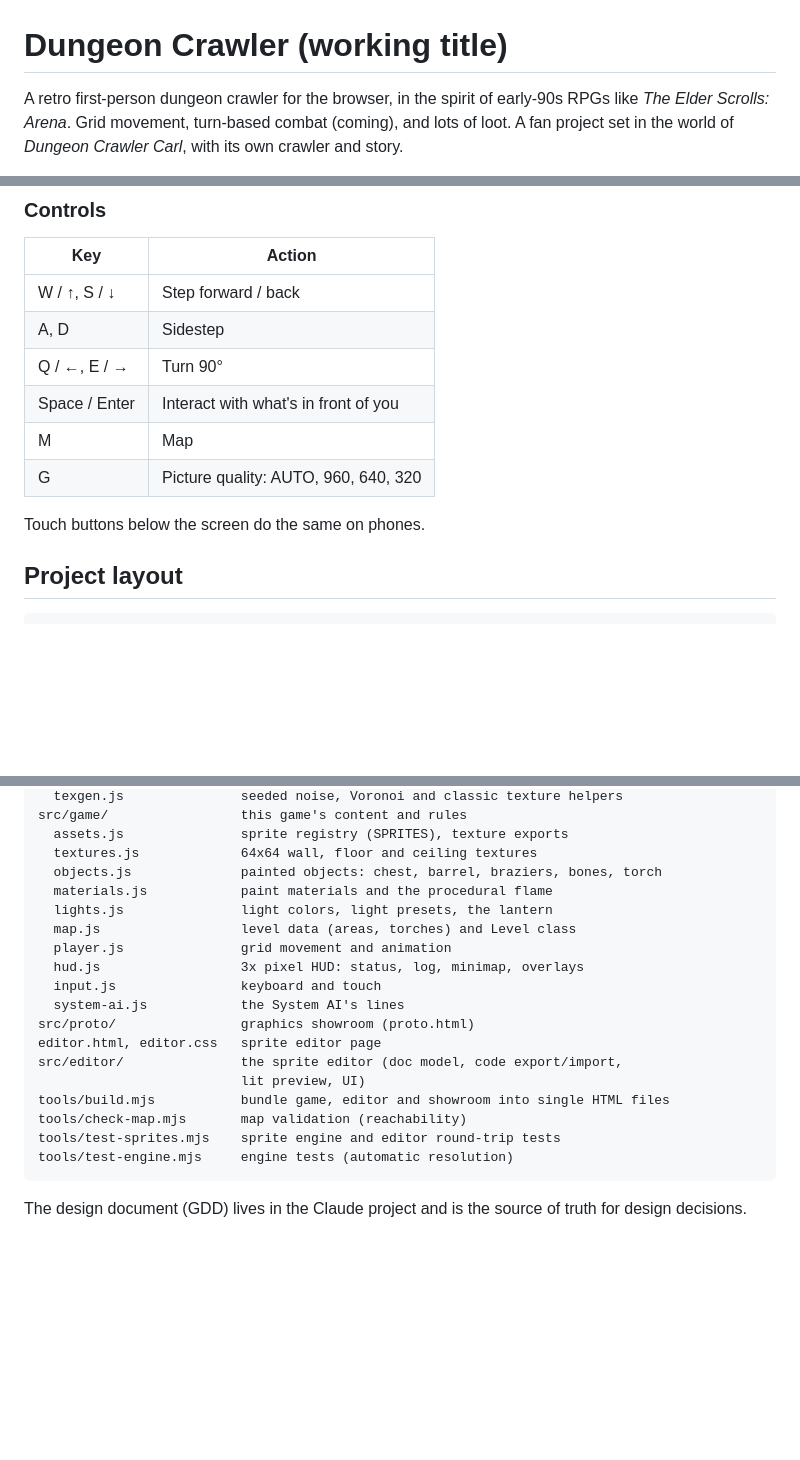
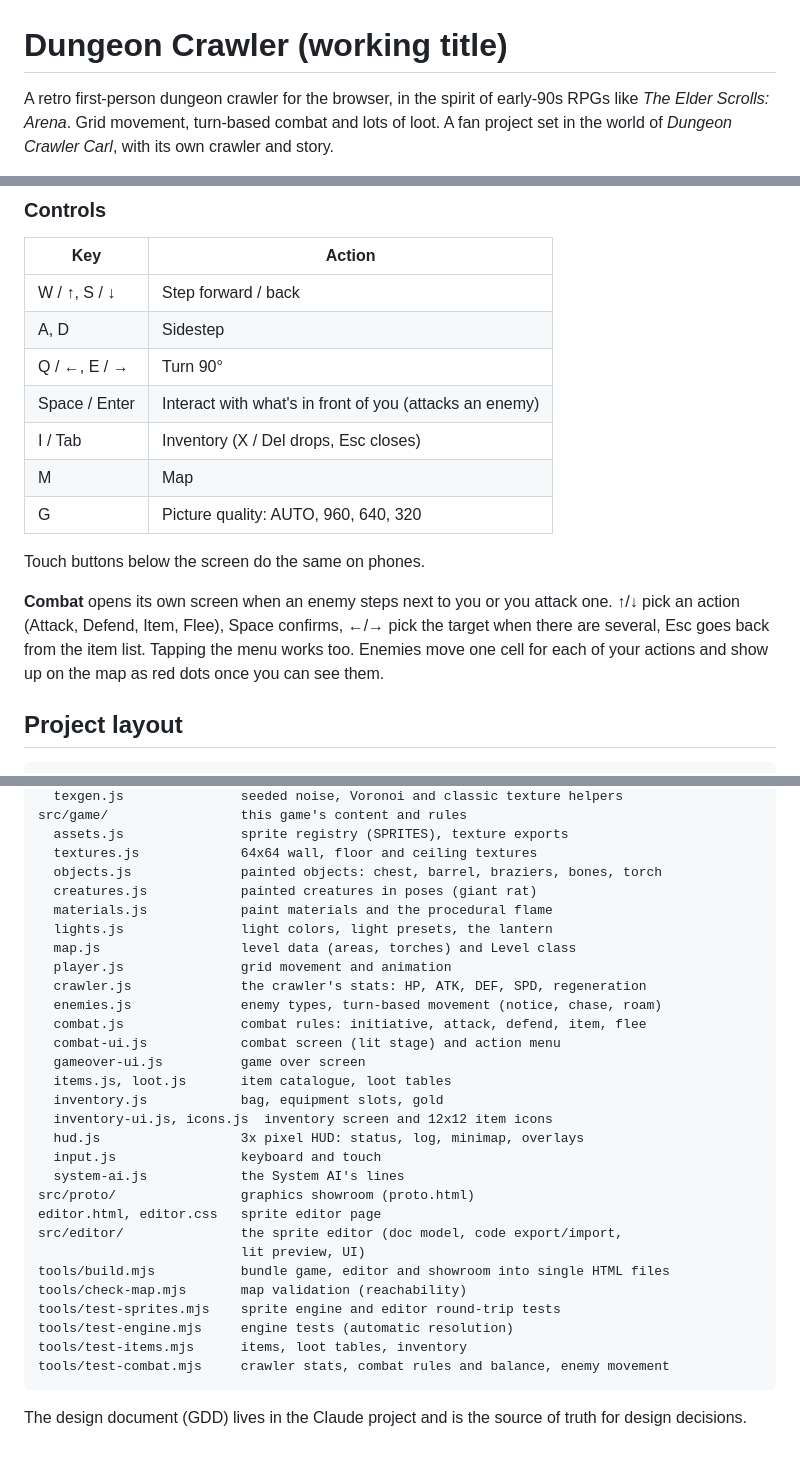
Before and after one commit to lucamaxi99-ai/dungeon-crawler, a Markdown page: README.md, 3 parts joined by grey strips. Rendered like a GitHub page; blank space fills up the shorter version.

Commit message:
README: combat controls and new game modules
Co-Authored-By: Claude Opus 5.5 <noreply@anthropic.com>
Claude-Session: https://claude.ai/code/session_01LXLdvpJTjL1iF2FuMfDJxC

````diff
--- a/README.md
+++ b/README.md
@@ -1,7 +1,7 @@
 # Dungeon Crawler (working title)
 
 A retro first-person dungeon crawler for the browser, in the spirit of early-90s
-RPGs like *The Elder Scrolls: Arena*. Grid movement, turn-based combat (coming),
+RPGs like *The Elder Scrolls: Arena*. Grid movement, turn-based combat
 and lots of loot. A fan project set in the world of *Dungeon Crawler Carl*,
 with its own crawler and story.
 
@@ -45,11 +45,18 @@ portrait), rated by how well Claude can produce them alone.
 | W / ↑, S / ↓ | Step forward / back |
 | A, D | Sidestep |
 | Q / ←, E / → | Turn 90° |
-| Space / Enter | Interact with what's in front of you |
+| Space / Enter | Interact with what's in front of you (attacks an enemy) |
+| I / Tab | Inventory (X / Del drops, Esc closes) |
 | M | Map |
 | G | Picture quality: AUTO, 960, 640, 320 |
 
 Touch buttons below the screen do the same on phones.
+
+**Combat** opens its own screen when an enemy steps next to you or you attack
+one. ↑/↓ pick an action (Attack, Defend, Item, Flee), Space confirms, ←/→ pick
+the target when there are several, Esc goes back from the item list. Tapping
+the menu works too. Enemies move one cell for each of your actions and show up
+on the map as red dots once you can see them.
 
 ## Project layout
 
@@ -72,10 +79,19 @@ src/game/                 this game's content and rules
   assets.js               sprite registry (SPRITES), texture exports
   textures.js             64x64 wall, floor and ceiling textures
   objects.js              painted objects: chest, barrel, braziers, bones, torch
+  creatures.js            painted creatures in poses (giant rat)
   materials.js            paint materials and the procedural flame
   lights.js               light colors, light presets, the lantern
   map.js                  level data (areas, torches) and Level class
   player.js               grid movement and animation
+  crawler.js              the crawler's stats: HP, ATK, DEF, SPD, regeneration
+  enemies.js              enemy types, turn-based movement (notice, chase, roam)
+  combat.js               combat rules: initiative, attack, defend, item, flee
+  combat-ui.js            combat screen (lit stage) and action menu
+  gameover-ui.js          game over screen
+  items.js, loot.js       item catalogue, loot tables
+  inventory.js            bag, equipment slots, gold
+  inventory-ui.js, icons.js  inventory screen and 12x12 item icons
   hud.js                  3x pixel HUD: status, log, minimap, overlays
   input.js                keyboard and touch
   system-ai.js            the System AI's lines
@@ -87,6 +103,8 @@ tools/build.mjs           bundle game, editor and showroom into single HTML file
 tools/check-map.mjs       map validation (reachability)
 tools/test-sprites.mjs    sprite engine and editor round-trip tests
 tools/test-engine.mjs     engine tests (automatic resolution)
+tools/test-items.mjs      items, loot tables, inventory
+tools/test-combat.mjs     crawler stats, combat rules and balance, enemy movement
 ```
 
 The design document (GDD) lives in the Claude project and is the source of truth
````
